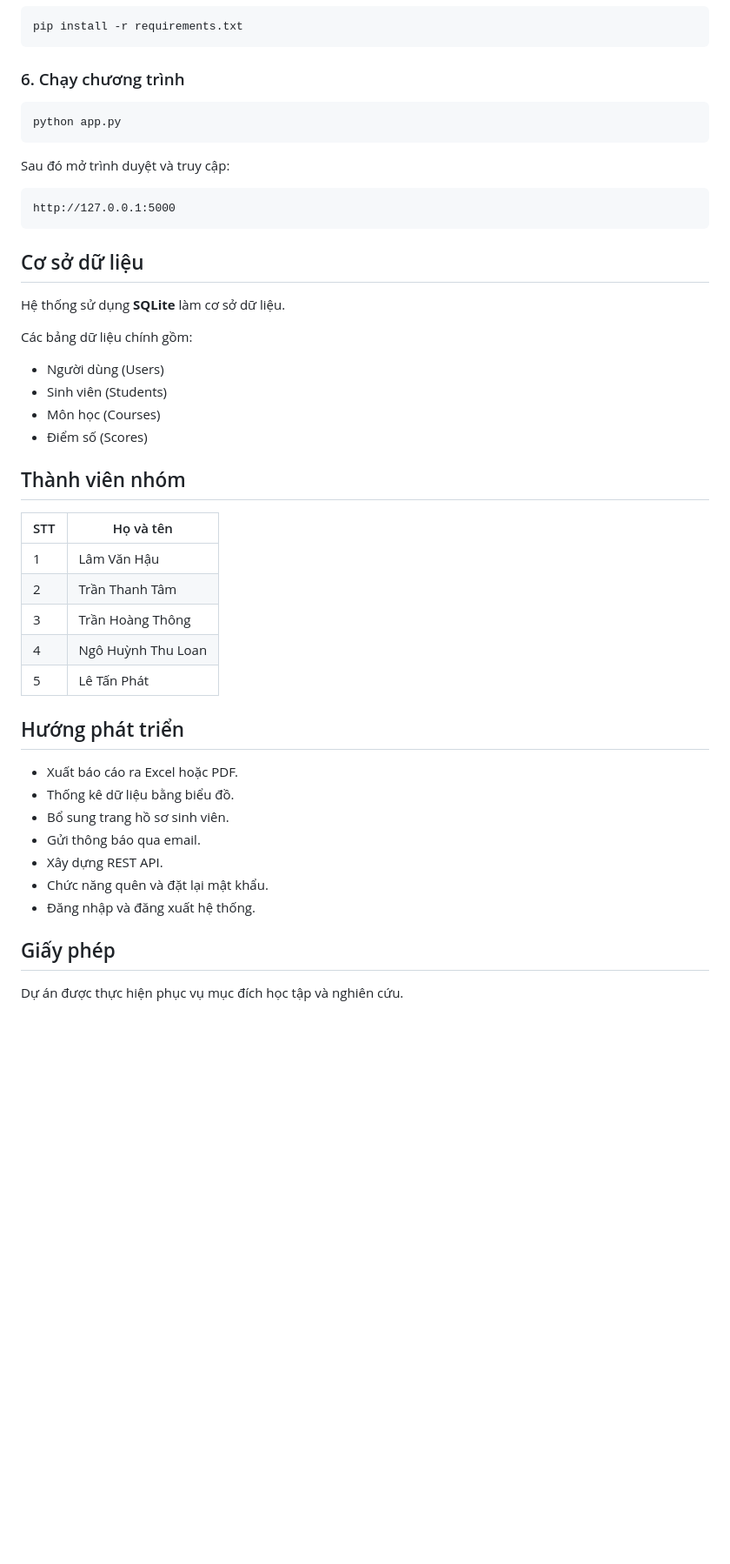
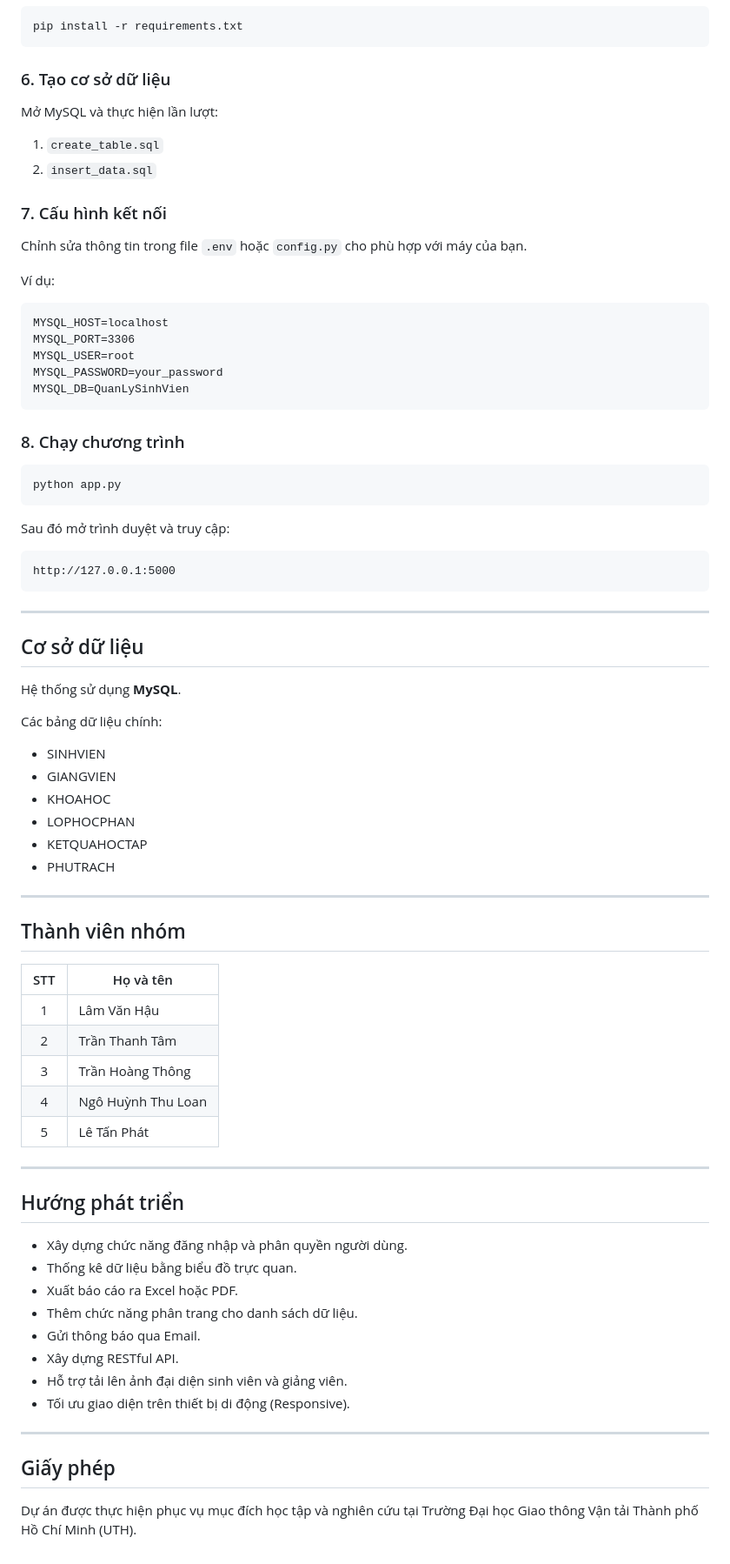
Before and after one commit to HoangThongTom/StudentManagement, a Markdown page: README.md, the part around one of its changes. Shown at 87% size. GitHub-like rendering; blank space fills up the shorter version.

````diff
--- a/README.md
+++ b/README.md
@@ -103,7 +160,28 @@ source venv/bin/activate
 pip install -r requirements.txt
 ```
 
-### 6. Chạy chương trình
+### 6. Tạo cơ sở dữ liệu
+
+Mở MySQL và thực hiện lần lượt:
+
+1. `create_table.sql`
+2. `insert_data.sql`
+
+### 7. Cấu hình kết nối
+
+Chỉnh sửa thông tin trong file `.env` hoặc `config.py` cho phù hợp với máy của bạn.
+
+Ví dụ:
+
+```text
+MYSQL_HOST=localhost
+MYSQL_PORT=3306
+MYSQL_USER=root
+MYSQL_PASSWORD=your_password
+MYSQL_DB=QuanLySinhVien
+```
+
+### 8. Chạy chương trình
 
 ```bash
 python app.py
@@ -115,37 +193,48 @@ Sau đó mở trình duyệt và truy cập:
 http://127.0.0.1:5000
 ```
 
+---
+
 ## Cơ sở dữ liệu
 
-Hệ thống sử dụng **SQLite** làm cơ sở dữ liệu.
+Hệ thống sử dụng **MySQL**.
 
-Các bảng dữ liệu chính gồm:
+Các bảng dữ liệu chính:
 
-* Người dùng (Users)
-* Sinh viên (Students)
-* Môn học (Courses)
-* Điểm số (Scores)
+- SINHVIEN
+- GIANGVIEN
+- KHOAHOC
+- LOPHOCPHAN
+- KETQUAHOCTAP
+- PHUTRACH
+
+---
 
 ## Thành viên nhóm
 
-| STT |        Họ và tên     |
-| --- | ---------------------|
-|  1  |  Lâm Văn Hậu         |
-|  2  |  Trần Thanh Tâm      |
-|  3  |  Trần Hoàng Thông    |
-|  4  |  Ngô Huỳnh Thu Loan  |
-|  5  |  Lê Tấn Phát         |
+| STT | Họ và tên |
+|:--:|------------------------|
+| 1 | Lâm Văn Hậu |
+| 2 | Trần Thanh Tâm |
+| 3 | Trần Hoàng Thông |
+| 4 | Ngô Huỳnh Thu Loan |
+| 5 | Lê Tấn Phát |
+
+---
 
 ## Hướng phát triển
 
-* Xuất báo cáo ra Excel hoặc PDF.
-* Thống kê dữ liệu bằng biểu đồ.
-* Bổ sung trang hồ sơ sinh viên.
-* Gửi thông báo qua email.
-* Xây dựng REST API.
-* Chức năng quên và đặt lại mật khẩu.
-* Đăng nhập và đăng xuất hệ thống.
+- Xây dựng chức năng đăng nhập và phân quyền người dùng.
+- Thống kê dữ liệu bằng biểu đồ trực quan.
+- Xuất báo cáo ra Excel hoặc PDF.
+- Thêm chức năng phân trang cho danh sách dữ liệu.
+- Gửi thông báo qua Email.
+- Xây dựng RESTful API.
+- Hỗ trợ tải lên ảnh đại diện sinh viên và giảng viên.
+- Tối ưu giao diện trên thiết bị di động (Responsive).
+
+---
 
 ## Giấy phép
 
-Dự án được thực hiện phục vụ mục đích học tập và nghiên cứu.
+Dự án được thực hiện phục vụ mục đích học tập và nghiên cứu tại Trường Đại học Giao thông Vận tải Thành phố Hồ Chí Minh (UTH).
````
Also changed, not shown: other parts of README.md (+92 -35 lines).
